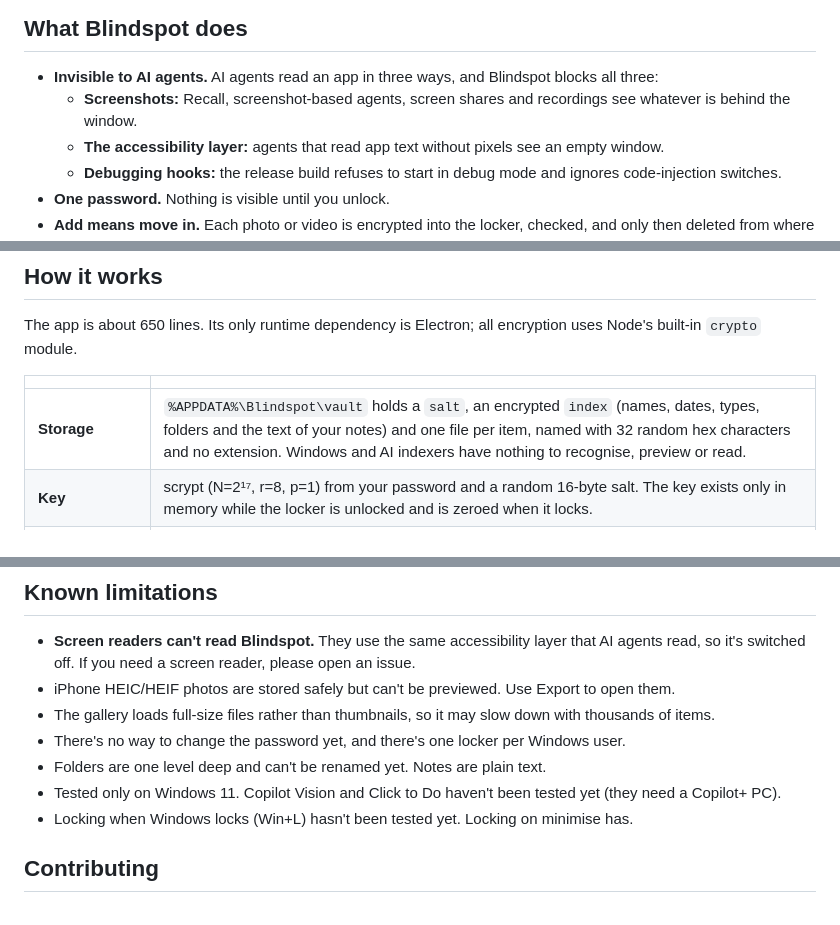
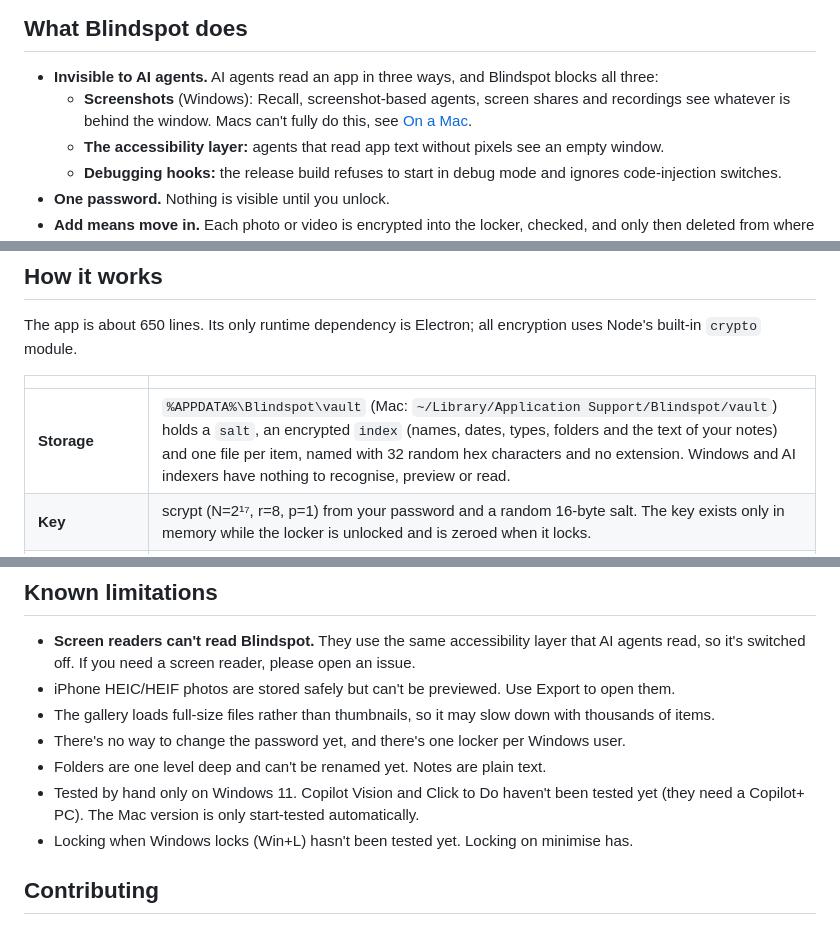
Before and after one commit to Kadri-cloud/blindspot, a Markdown page: README.md, 3 parts joined by grey strips. GitHub-like rendering.

```diff
--- a/README.md
+++ b/README.md
@@ -37,7 +39,7 @@ As far as we could find, **none of them hides its window from screen shares or A
 ## What Blindspot does
 
 - **Invisible to AI agents.** AI agents read an app in three ways, and Blindspot blocks all three:
-  - **Screenshots:** Recall, screenshot-based agents, screen shares and recordings see whatever is behind the window.
+  - **Screenshots** (Windows): Recall, screenshot-based agents, screen shares and recordings see whatever is behind the window. Macs can't fully do this, see [On a Mac](#on-a-mac).
   - **The accessibility layer:** agents that read app text without pixels see an empty window.
   - **Debugging hooks:** the release build refuses to start in debug mode and ignores code-injection switches.
 - **One password.** Nothing is visible until you unlock.
@@ -55,7 +57,7 @@ The app is about 650 lines. Its only runtime dependency is Electron; all encrypt
 
 | | |
 |---|---|
-| **Storage** | `%APPDATA%\Blindspot\vault` holds a `salt`, an encrypted `index` (names, dates, types, folders and the text of your notes) and one file per item, named with 32 random hex characters and no extension. Windows and AI indexers have nothing to recognise, preview or read. |
+| **Storage** | `%APPDATA%\Blindspot\vault` (Mac: `~/Library/Application Support/Blindspot/vault`) holds a `salt`, an encrypted `index` (names, dates, types, folders and the text of your notes) and one file per item, named with 32 random hex characters and no extension. Windows and AI indexers have nothing to recognise, preview or read. |
 | **Key** | scrypt (N=2¹⁷, r=8, p=1) from your password and a random 16-byte salt. The key exists only in memory while the locker is unlocked and is zeroed when it locks. |
 | **Encryption** | AES-256-GCM in 1 MiB chunks. Each chunk has its own random 96-bit nonce, and its chunk number is bound in as associated data, so chunks can't be swapped around. Chunking lets a video seek without decrypting the whole file. |
 | **Viewing** | A custom `vault://` protocol streams decrypted bytes straight into `<img>` and `<video>`. No decrypted temporary files are ever written. |
@@ -113,7 +130,7 @@ npm run build      # makes dist/Blindspot-win32-x64/Blindspot.exe with debugging
 - The gallery loads full-size files rather than thumbnails, so it may slow down with thousands of items.
 - There's no way to change the password yet, and there's one locker per Windows user.
 - Folders are one level deep and can't be renamed yet. Notes are plain text.
-- Tested only on Windows 11. Copilot Vision and Click to Do haven't been tested yet (they need a Copilot+ PC).
+- Tested by hand only on Windows 11. Copilot Vision and Click to Do haven't been tested yet (they need a Copilot+ PC). The Mac version is only start-tested automatically.
 - Locking when Windows locks (Win+L) hasn't been tested yet. Locking on minimise has.
 
 ## Contributing
```
Also changed, not shown: other parts of README.md (+24 -7 lines), CONTRIBUTING.md (+3 -1 lines), docs/screenshot.png, 8 other files.
